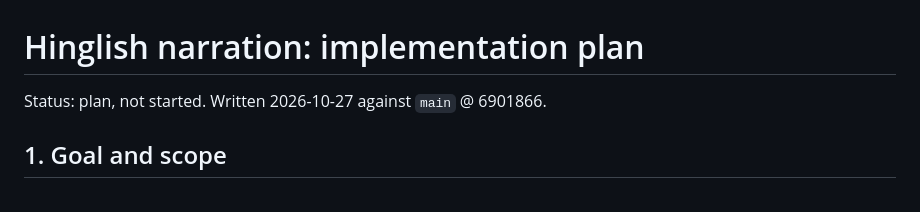
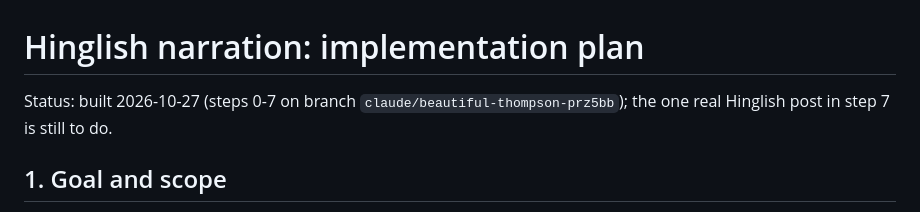
Before and after one commit to hitesh2327/codexone-automation, a Markdown page: docs/specs/hinglish-narration-plan.md, the part around the change. Drawn GitHub-style.

Commit message:
docs: mark the Hinglish narration plan as built
Co-Authored-By: Claude Opus 5.5 <noreply@anthropic.com>
Claude-Session: https://claude.ai/code/session_013UoLGFjdqfKN8wBnZtLnsd

```diff
--- a/docs/specs/hinglish-narration-plan.md
+++ b/docs/specs/hinglish-narration-plan.md
@@ -1,6 +1,6 @@
 # Hinglish narration: implementation plan
 
-Status: plan, not started. Written 2026-10-27 against `main` @ 6901866.
+Status: built 2026-10-27 (steps 0-7 on branch `claude/beautiful-thompson-prz5bb`); the one real Hinglish post in step 7 is still to do.
 
 ## 1. Goal and scope
 
```
